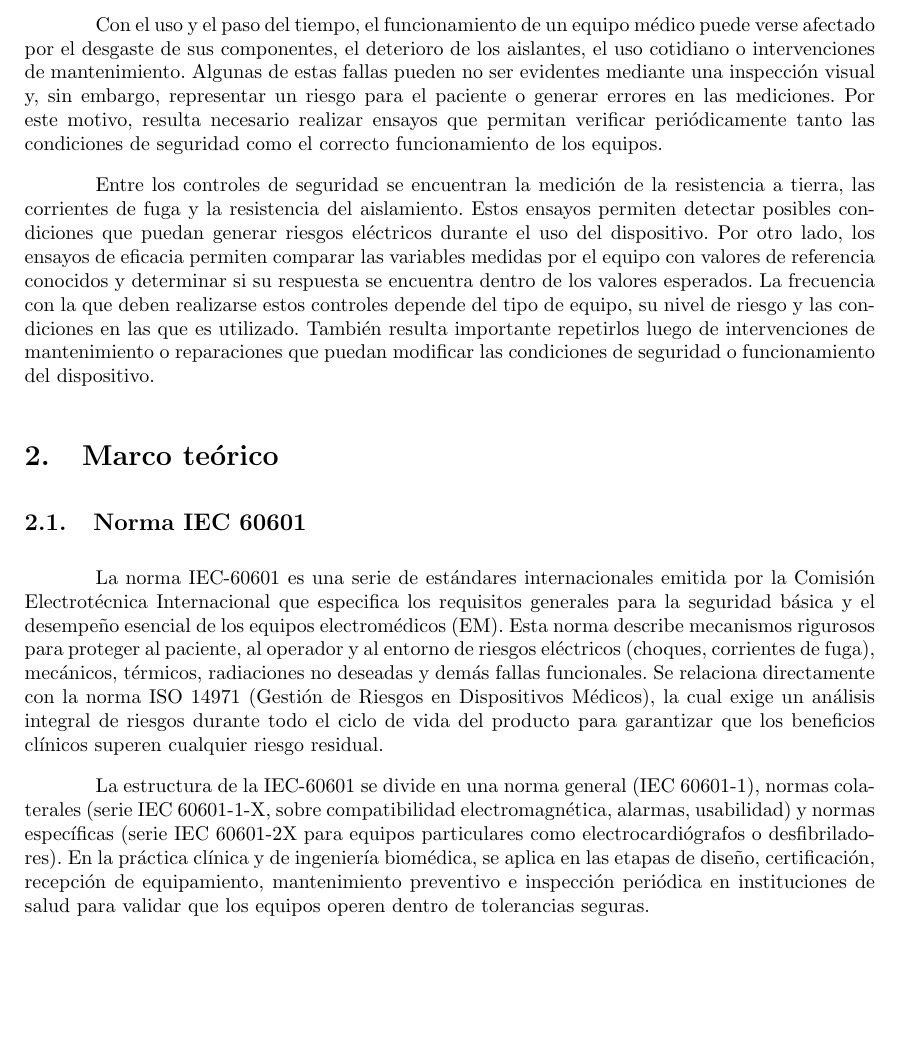
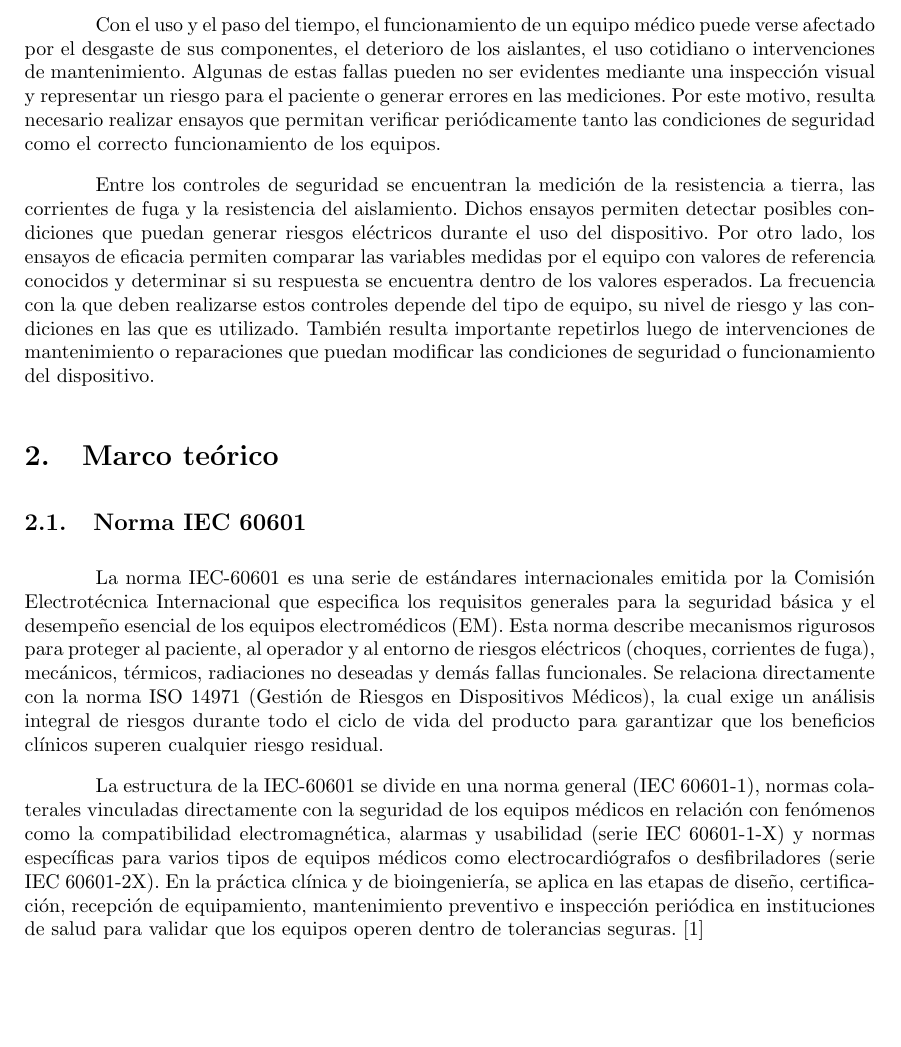
Before and after one commit to aarditi2003/TPS_Instru, a LaTeX document (TP1.tex, which reads secciones/introduccion.tex, secciones/marco_teorico.tex): part of page 2 of 14, cut so that both start at the same text, the shorter picture padded with empty space. Compiled offline with pdfLaTeX.

Commit message:
Actualizacion

```diff
--- a/secciones/introduccion.tex
+++ b/secciones/introduccion.tex
@@ -9,12 +9,12 @@ alimentación eléctrica, es necesario garantizar que funcionen de manera segura
 
 Con el uso y el paso del tiempo, el funcionamiento de un equipo médico puede verse afectado por el desgaste de sus
 componentes, el deterioro de los aislantes, el uso cotidiano o intervenciones de mantenimiento. Algunas de estas fallas
- pueden no ser evidentes mediante una inspección visual y, sin embargo, representar un riesgo para el paciente o generar
+ pueden no ser evidentes mediante una inspección visual y representar un riesgo para el paciente o generar
 errores en las mediciones. Por este motivo, resulta necesario realizar ensayos que permitan verificar periódicamente tanto
  las condiciones de seguridad como el correcto funcionamiento de los equipos.
 
 Entre los controles de seguridad se encuentran la medición de la resistencia a tierra, las corrientes de fuga
-y la resistencia del aislamiento. Estos ensayos permiten detectar posibles condiciones que puedan generar riesgos
+y la resistencia del aislamiento. Dichos ensayos permiten detectar posibles condiciones que puedan generar riesgos
  eléctricos durante el uso del dispositivo. Por otro lado, los ensayos de eficacia permiten comparar las variables medidas
  por el equipo con valores de referencia conocidos y determinar si su respuesta se encuentra dentro de los valores esperados.
  La frecuencia con la que deben realizarse estos controles depende del tipo de equipo, su nivel de riesgo y las condiciones
--- a/secciones/marco_teorico.tex
+++ b/secciones/marco_teorico.tex
@@ -8,11 +8,12 @@ corrientes de fuga), mecánicos, térmicos, radiaciones no deseadas y demás fal
 la norma ISO 14971 (Gestión de Riesgos en Dispositivos Médicos), la cual exige un análisis integral de riesgos durante todo el
 ciclo de vida del producto para garantizar que los beneficios clínicos superen cualquier riesgo residual.
 
-La estructura de la IEC-60601 se divide en una norma general (IEC 60601-1), normas colaterales (serie IEC 60601-1-X, sobre
-compatibilidad electromagnética, alarmas, usabilidad) y normas específicas (serie IEC 60601-2X para equipos particulares
-como electrocardiógrafos o desfibriladores). En la práctica clínica y de ingeniería biomédica, se aplica en las etapas
+La estructura de la IEC-60601 se divide en una norma general (IEC 60601-1), normas colaterales
+vinculadas directamente con la seguridad de los equipos médicos en relación con fenómenos como la
+compatibilidad electromagnética, alarmas y usabilidad (serie IEC 60601-1-X) y normas específicas para varios tipos de equipos médicos como electrocardiógrafos o desfibriladores
+(serie IEC 60601-2X). En la práctica clínica y de bioingeniería, se aplica en las etapas
 de diseño, certificación, recepción de equipamiento, mantenimiento preventivo e inspección periódica en instituciones de salud
-para validar que los equipos operen dentro de tolerancias seguras.
+para validar que los equipos operen dentro de tolerancias seguras. [1]
 
 \subsection{Seguridad y eficacia de equipos médicos}
 Para que un equipo médico pueda utilizarse de manera confiable en un entorno clínico,
```
Also changed, not shown: secciones/bibliografía.tex (+1 -1 lines).
